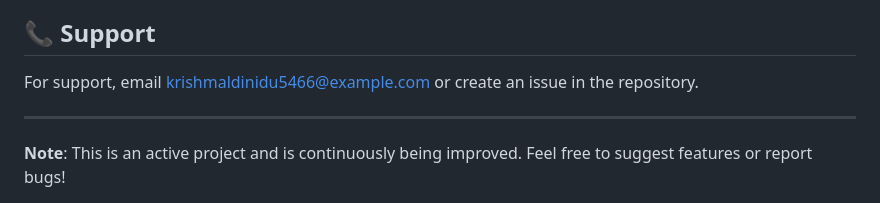
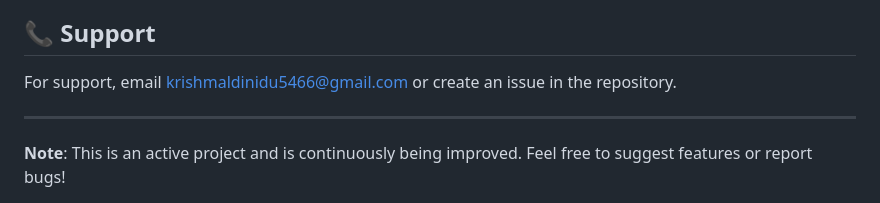
Before and after one commit to Krishmal2004/Barista-Food-Chain, a Markdown page: README.md, the part around the change. GitHub-like rendering.

```diff
--- a/README.md
+++ b/README.md
@@ -216,7 +216,7 @@ This project is licensed under the MIT License - see the [LICENSE](LICENSE) file
 
 ## 📞 Support
 
-For support, email krishmaldinidu5466@example.com or create an issue in the repository.
+For support, email krishmaldinidu5466@gmail.com or create an issue in the repository.
 
 ---
 
```
